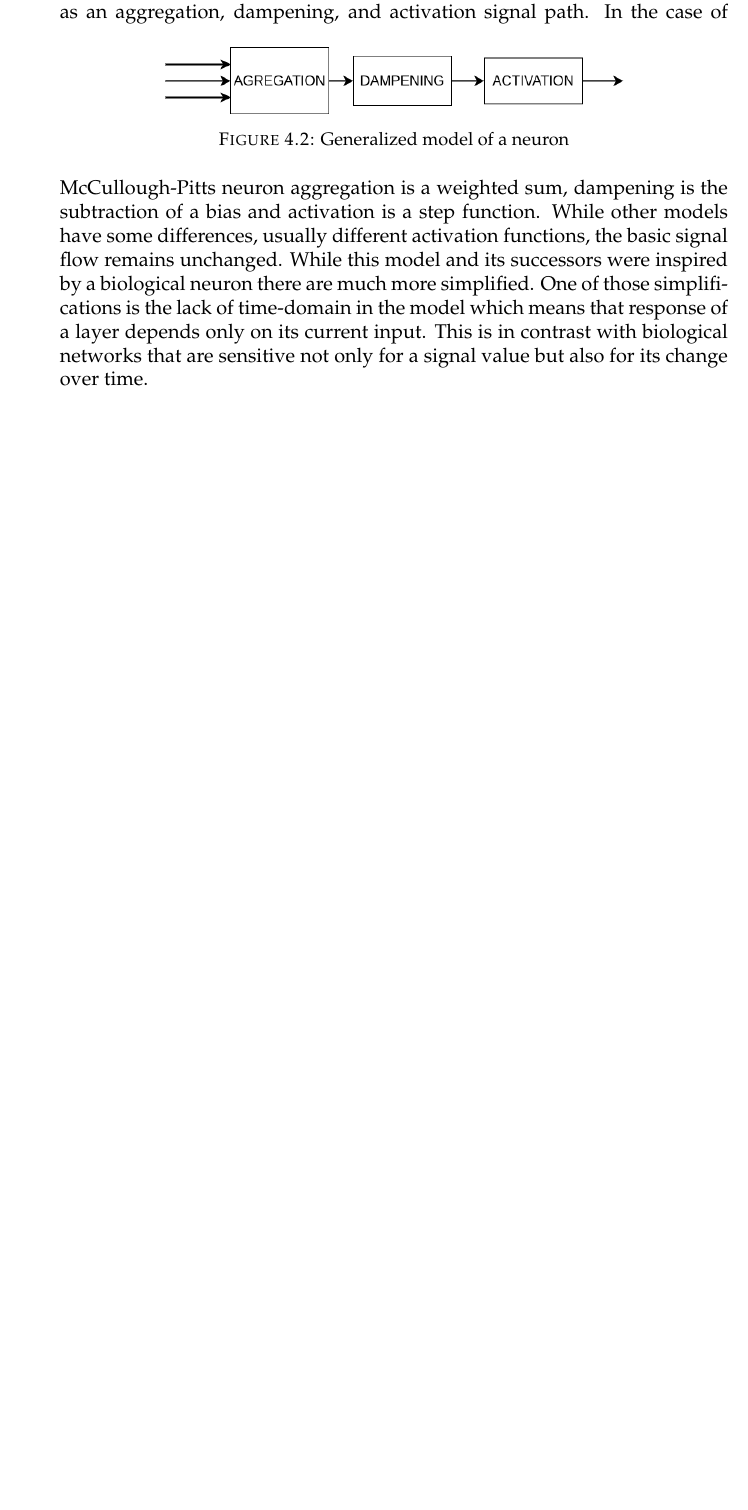
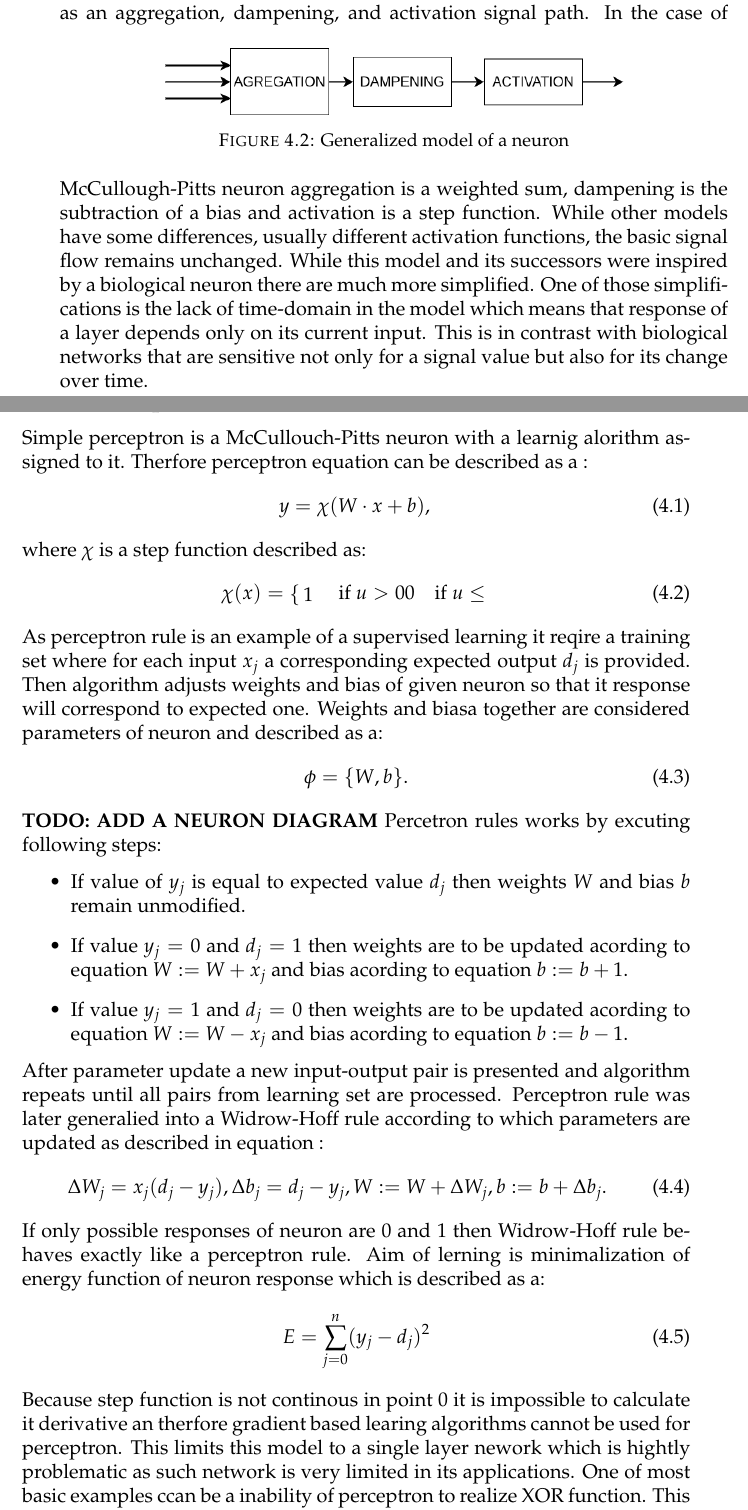
Before and after one commit to Regule/phd, a LaTeX thesis (paper/phd.tex, which reads paper/chapters/neural_networks.tex): part of page 36 of 49 before the commit and two parts of pages 36 and 37 of 51 after it, the two joined at a grey line, cut so that both start at the same text, the shorter picture padded with empty space. Compiled offline with pdfLaTeX.

Commit message:
Wrote something about neurons

```diff
--- a/paper/chapters/neural_networks.tex
+++ b/paper/chapters/neural_networks.tex
@@ -75,3 +69,59 @@ more simplified. One of those simplifications is the lack of time-domain in the
 that response of a layer depends only on its current input.
 This is in contrast with biological networks that are sensitive not only for a signal value
 but also for its change over time.
+
+%----------------------------------------------------------------------------------------------------
+\subsection{Perceptron, abilities and limitations}
+Simple perceptron is a McCullouch-Pitts neuron with a learnig alorithm assigned to it.
+Therfore perceptron equation can be described as a :
+\begin{equation}
+	y = \chi (W\cdot x+b),
+\end{equation}
+where $\chi$ is a step function described as:
+\begin{equation}
+	\chi (x) =
+	\begin{cases}
+		1       & \quad \text{if } u > 0\\
+		0       & \quad \text{if } u \leq \\
+	\end{cases}
+\end{equation}
+As perceptron rule is an example of a supervised learning it reqire a training set where for
+each input $x_{j}$ a corresponding expected output $d_{j}$ is provided.
+Then algorithm adjusts weights and bias of given neuron so that it response will
+correspond to expected one.
+Weights and biasa together are considered parameters of neuron and described as a:
+\begin{equation}
+	\phi = \{ W,b \}.
+\end{equation}
+\textbf{TODO: ADD A NEURON DIAGRAM}
+Percetron rules works by excuting following steps:
+\begin{itemize}
+	\item If value of $y_{j}$ is equal to expected value $d_{j}$ then weights $W$ and
+		  bias $b$ remain unmodified.
+	\item If value $y_{j}=0$ and $d_{j}=1$ then weights are to be updated acording to
+		  equation $W:=W+x_{j}$ and bias acording to equation $b:=b+1$.
+	\item If value $y_{j}=1$ and $d_{j}=0$ then weights are to be updated acording to
+		  equation $W:=W-x_{j}$ and bias acording to equation $b:=b-1$.
+\end{itemize}
+After parameter update a new input-output pair is presented and algorithm repeats until all
+pairs from learning set are processed.
+Perceptron rule was later generalied into a Widrow-Hoff rule according to which parameters are
+updated as described in equation :
+\begin{equation}
+	\Delta W_{j} = x_{j}(d_{j}-y_{j}),\\
+	\Delta b_{j} = d_{j} - y_{j},\\
+	W :=  W + \Delta W_{j},\\
+	b := b + \Delta b_{j}.
+\end{equation}
+If only possible responses of neuron are 0 and 1 then Widrow-Hoff rule behaves exactly like a
+perceptron rule.
+Aim of lerning is minimalization of energy function of neuron response which is described as a:
+\begin{equation}
+	E = \sum_{j=0}^{n}(y_{j}-d_{j})^{2}
+\end{equation}
+Because step function is not continous in point 0 it is impossible to calculate it derivative
+an therfore gradient based learing algorithms cannot be used for perceptron.
+This limits this model to a single layer nework which is hightly problematic as such network
+is very limited in its applications.
+One of most basic examples ccan be a inability of perceptron to realize XOR function.
+This is because in case of two dimensional input perceptron divides space into two lineary
```
Also changed, not shown: paper/chapters/neural_networks.tex (12 more changed lines).
